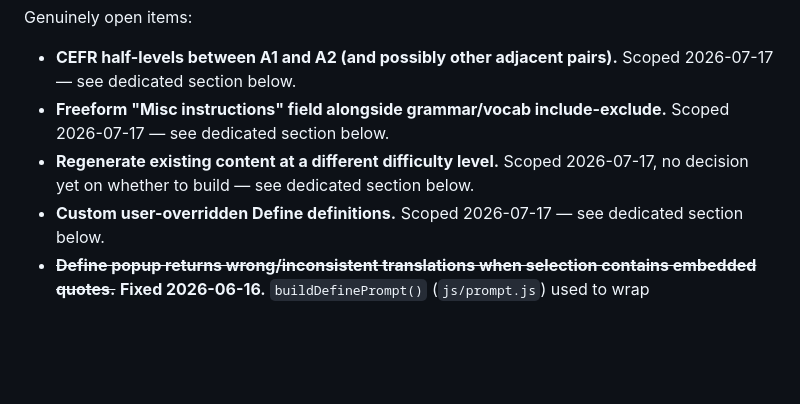
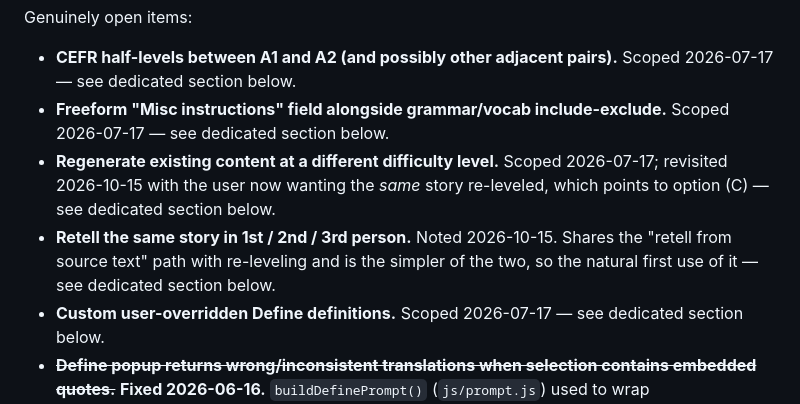
Before and after one commit to jeffwright13/krashen, a Markdown page: docs/PLAN.md, the part around one of its changes. GitHub-like rendering; blank space fills up the shorter version.

```diff
--- a/docs/PLAN.md
+++ b/docs/PLAN.md
@@ -645,7 +645,8 @@ Genuinely open items:
 
 - **CEFR half-levels between A1 and A2 (and possibly other adjacent pairs).** Scoped 2026-07-17 — see dedicated section below.
 - **Freeform "Misc instructions" field alongside grammar/vocab include-exclude.** Scoped 2026-07-17 — see dedicated section below.
-- **Regenerate existing content at a different difficulty level.** Scoped 2026-07-17, no decision yet on whether to build — see dedicated section below.
+- **Regenerate existing content at a different difficulty level.** Scoped 2026-07-17; revisited 2026-10-15 with the user now wanting the *same* story re-leveled, which points to option (C) — see dedicated section below.
+- **Retell the same story in 1st / 2nd / 3rd person.** Noted 2026-10-15. Shares the "retell from source text" path with re-leveling and is the simpler of the two, so the natural first use of it — see dedicated section below.
 - **Custom user-overridden Define definitions.** Scoped 2026-07-17 — see dedicated section below.
 - ~~**Define popup returns wrong/inconsistent translations when selection contains embedded quotes.**~~ **Fixed 2026-06-16.** `buildDefinePrompt()` (`js/prompt.js`) used to wrap `selection`/`context` in unescaped `"..."`, so a selection containing a literal `"` (e.g. `la frase "¿Qué me traes?"`) produced an ambiguous prompt and the LLM anchored on the embedded quoted sub-phrase instead of the real selection. Latent since the `5ea5def`/`38791b7` Define-prompt fixes (2026-06-09); never covered by `tests/prompt.test.js`. First attempt delimited with `<selection>`/`<context>` tags, but that introduced a new bug — the LLM sometimes echoed the literal tag tokens back into the TRANSLATION line. Final fix: keep the original quote-wrapped framing but escape embedded `"` in `selection`/`context` to `'` before substitution (`escapeForPrompt()`), so the outer delimiter quotes can never be closed early and no novel markup tokens are introduced. Regression tests added in `tests/prompt.test.js`.
 - ~~**Define translations pad in unselected context words; results vary between identical requests.**~~ **Fixed 2026-06-19.** Option B implemented — see below for full state and rationale.
```
Also changed, not shown: other parts of docs/PLAN.md (+28 -0 lines).
